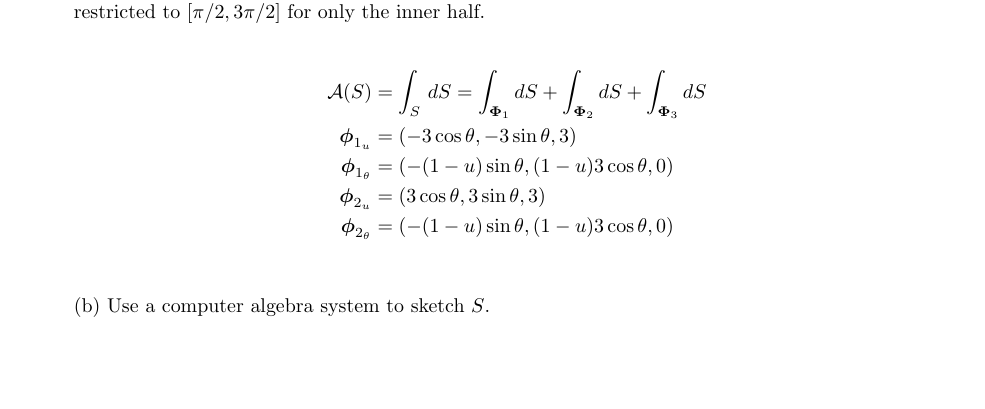
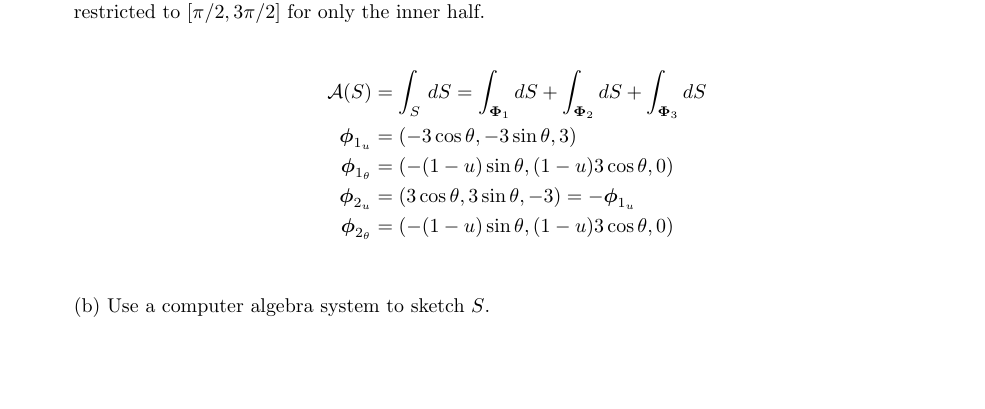
Before and after one commit to poonkeegan/school, a LaTeX document (matb42/a8.tex): part of page 1 of 6, cut so that both start at the same text. Compiled offline with pdfLaTeX.

Commit message:
Mon Mar 19 10:29:13 EDT 2018

```diff
--- a/matb42/a8.tex
+++ b/matb42/a8.tex
@@ -48,7 +48,7 @@ Mar 20th 2018}
         \mathcal A (S) &= \int_S \,dS = \int_{\boldsymbol \Phi_1} dS + \int_{\boldsymbol \Phi_2} dS + \int_{\boldsymbol \Phi_3} dS \\
         \boldsymbol \phi_{1_u} &= (-3 \cos \theta, -3\sin \theta, 3) \\
         \boldsymbol \phi_{1_ \theta} &= (- (1-u) \sin \theta, (1-u)3\cos\theta, 0) \\
-        \boldsymbol \phi_{2_u} &= (3 \cos \theta, 3\sin \theta, 3) \\
+        \boldsymbol \phi_{2_u} &= (3 \cos \theta, 3\sin \theta, -3) = - \boldsymbol \phi_{1_u} \\
         \boldsymbol \phi_{2_ \theta} &= (- (1-u) \sin \theta, (1-u)3\cos\theta, 0) \\
     \end{align*}
 
```
Also changed, not shown: matb42/a8.pdf.
